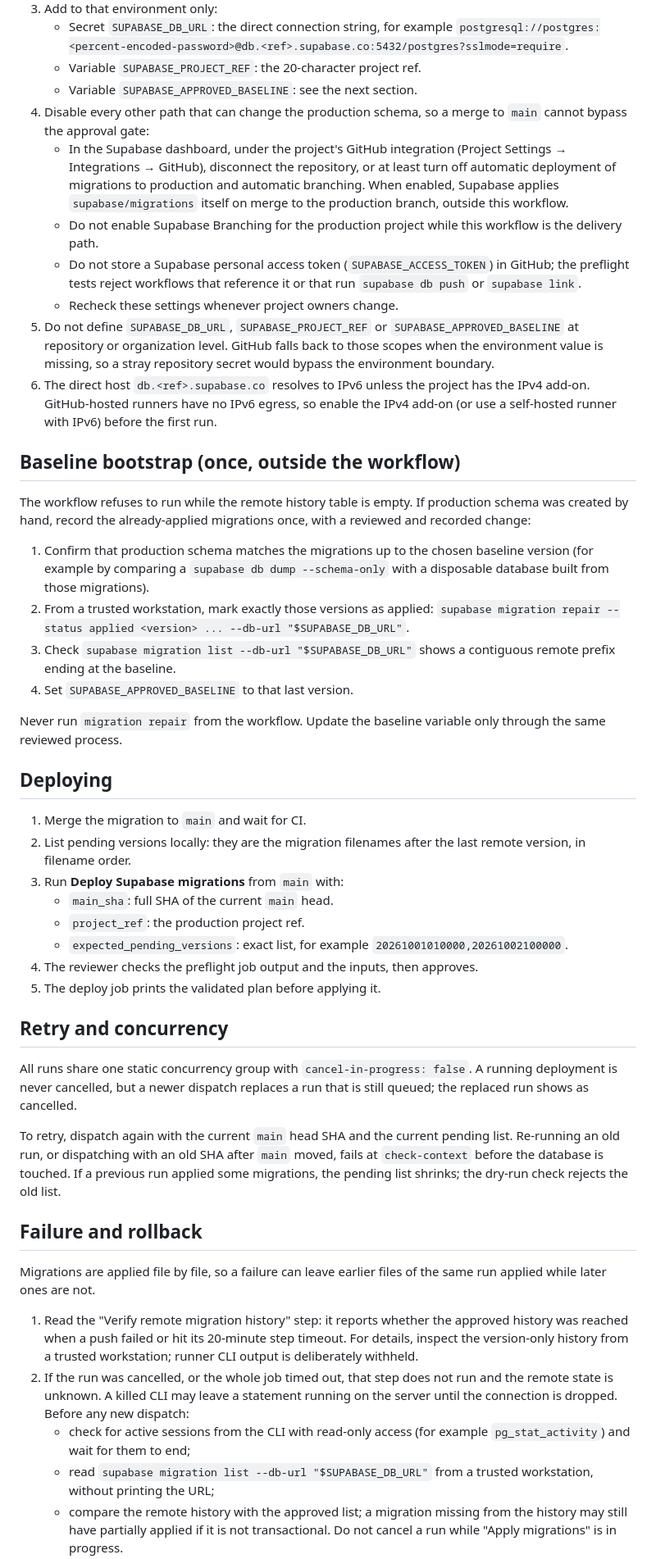
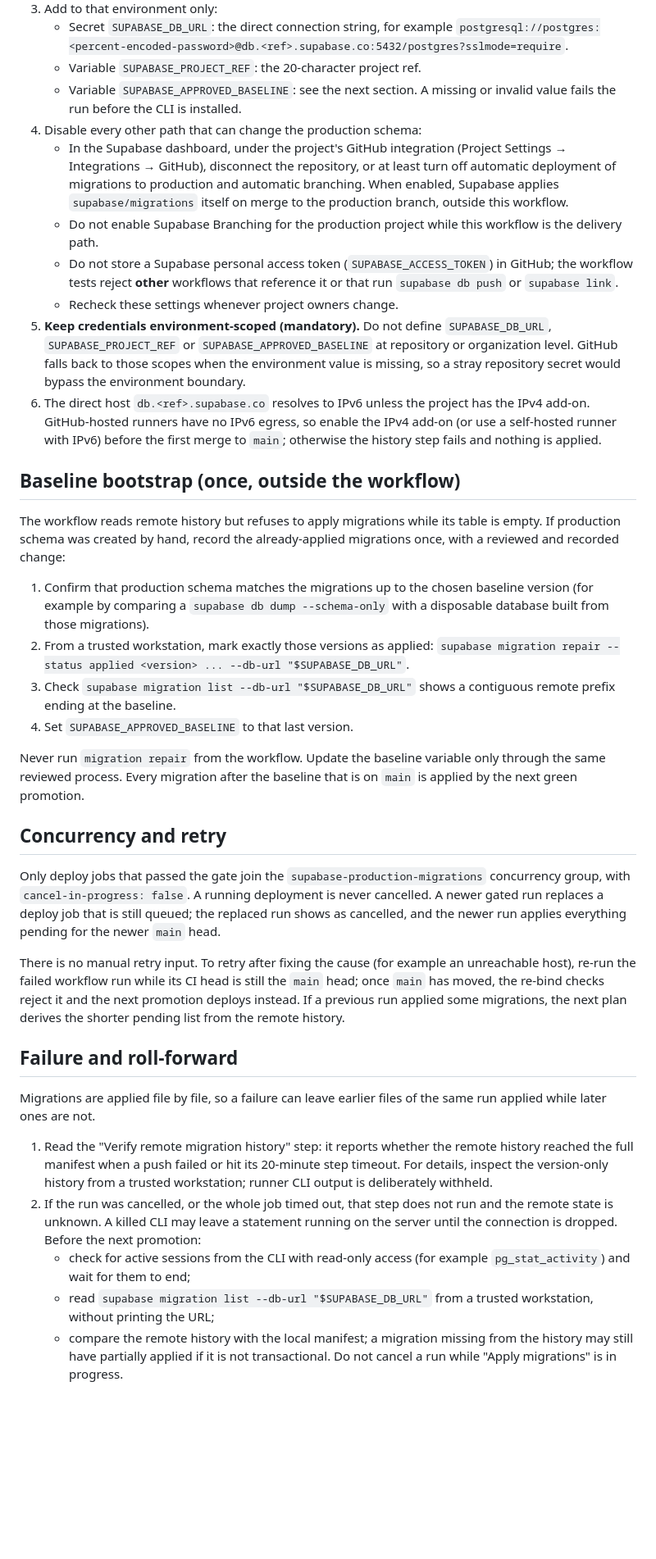
Before and after one commit to Incoders-Tools/zonar-hub-api, a Markdown page: supabase/README-migration-delivery.md, the part around one of its changes. Shown at 82% size. GitHub-like rendering; blank space fills up the shorter version.

```diff
--- a/supabase/README-migration-delivery.md
+++ b/supabase/README-migration-delivery.md
@@ -88,8 +129,8 @@ enforce them, which is why manual dispatch is also required.
      `postgresql://postgres:<percent-encoded-password>@db.<ref>.supabase.co:5432/postgres?sslmode=require`.
    - Variable `SUPABASE_PROJECT_REF`: the 20-character project ref.
    - Variable `SUPABASE_APPROVED_BASELINE`: see the next section.
-4. Disable every other path that can change the production schema, so a merge to
-   `main` cannot bypass the approval gate:
+   A missing or invalid value fails the run before the CLI is installed.
+4. Disable every other path that can change the production schema:
    - In the Supabase dashboard, under the project's GitHub integration
      (Project Settings → Integrations → GitHub), disconnect the repository, or
      at least turn off automatic deployment of migrations to production and
@@ -98,21 +139,24 @@ enforce them, which is why manual dispatch is also required.
    - Do not enable Supabase Branching for the production project while this
      workflow is the delivery path.
    - Do not store a Supabase personal access token (`SUPABASE_ACCESS_TOKEN`) in
-     GitHub; the preflight tests reject workflows that reference it or that run
-     `supabase db push` or `supabase link`.
+     GitHub; the workflow tests reject **other** workflows that reference it or
+     that run `supabase db push` or `supabase link`.
    - Recheck these settings whenever project owners change.
-5. Do not define `SUPABASE_DB_URL`, `SUPABASE_PROJECT_REF` or
-   `SUPABASE_APPROVED_BASELINE` at repository or organization level. GitHub falls
+5. **Keep credentials environment-scoped (mandatory).** Do not define
+   `SUPABASE_DB_URL`, `SUPABASE_PROJECT_REF` or `SUPABASE_APPROVED_BASELINE` at
+   repository or organization level. GitHub falls
    back to those scopes when the environment value is missing, so a stray
    repository secret would bypass the environment boundary.
 6. The direct host `db.<ref>.supabase.co` resolves to IPv6 unless the project has
    the IPv4 add-on. GitHub-hosted runners have no IPv6 egress, so enable the IPv4
-   add-on (or use a self-hosted runner with IPv6) before the first run.
+   add-on (or use a self-hosted runner with IPv6) before the first merge to
+   `main`; otherwise the history step fails and nothing is applied.
 
 ## Baseline bootstrap (once, outside the workflow)
 
-The workflow refuses to run while the remote history table is empty. If
-production schema was created by hand, record the already-applied migrations
+The workflow reads remote history but refuses to apply migrations while its
+table is empty. If production schema was created by hand, record the
+already-applied migrations
 once, with a reviewed and recorded change:
 
 1. Confirm that production schema matches the migrations up to the chosen
@@ -125,51 +169,41 @@ once, with a reviewed and recorded change:
 4. Set `SUPABASE_APPROVED_BASELINE` to that last version.
 
 Never run `migration repair` from the workflow. Update the baseline variable
-only through the same reviewed process.
+only through the same reviewed process. Every migration after the baseline that
+is on `main` is applied by the next green promotion.
 
-## Deploying
+## Concurrency and retry
 
-1. Merge the migration to `main` and wait for CI.
-2. List pending versions locally: they are the migration filenames after the
-   last remote version, in filename order.
-3. Run **Deploy Supabase migrations** from `main` with:
-   - `main_sha`: full SHA of the current `main` head.
-   - `project_ref`: the production project ref.
-   - `expected_pending_versions`: exact list, for example
-     `20261001010000,20261002100000`.
-4. The reviewer checks the preflight job output and the inputs, then approves.
-5. The deploy job prints the validated plan before applying it.
+Only deploy jobs that passed the gate join the `supabase-production-migrations`
+concurrency group, with `cancel-in-progress: false`. A running deployment is
+never cancelled. A newer gated run replaces a deploy job that is still queued;
+the replaced run shows as cancelled, and the newer run applies everything
+pending for the newer `main` head.
 
-## Retry and concurrency
+There is no manual retry input. To retry after fixing the cause (for example an
+unreachable host), re-run the failed workflow run while its CI head is still the
+`main` head; once `main` has moved, the re-bind checks reject it and the next
+promotion deploys instead. If a previous run applied some migrations, the next
+plan derives the shorter pending list from the remote history.
 
-All runs share one static concurrency group with `cancel-in-progress: false`.
-A running deployment is never cancelled, but a newer dispatch replaces a run that
-is still queued; the replaced run shows as cancelled.
-
-To retry, dispatch again with the current `main` head SHA and the current pending
-list. Re-running an old run, or dispatching with an old SHA after `main` moved,
-fails at `check-context` before the database is touched. If a previous run
-applied some migrations, the pending list shrinks; the dry-run check rejects the
-old list.
-
-## Failure and rollback
+## Failure and roll-forward
 
 Migrations are applied file by file, so a failure can leave earlier files of
 the same run applied while later ones are not.
 
 1. Read the "Verify remote migration history" step: it reports whether the
-   approved history was reached when a push failed or hit its 20-minute step
-   timeout. For details, inspect the version-only history from a trusted
-   workstation; runner CLI output is deliberately withheld.
+   remote history reached the full manifest when a push failed or hit its
+   20-minute step timeout. For details, inspect the version-only history from a
+   trusted workstation; runner CLI output is deliberately withheld.
 2. If the run was cancelled, or the whole job timed out, that step does not
    run and the remote state is unknown. A killed CLI may leave a statement
-   running on the server until the connection is dropped. Before any new
-   dispatch:
+   running on the server until the connection is dropped. Before the next
+   promotion:
    - check for active sessions from the CLI with read-only access (for example
      `pg_stat_activity`) and wait for them to end;
    - read `supabase migration list --db-url "$SUPABASE_DB_URL"` from a trusted
      workstation, without printing the URL;
-   - compare the remote history with the approved list; a migration missing
+   - compare the remote history with the local manifest; a migration missing
      from the history may still have partially applied if it is not
      transactional.
    Do not cancel a run while "Apply migrations" is in progress.
```
Also changed, not shown: other parts of supabase/README-migration-delivery.md (+100 -50 lines), odd/tasks/supabase-migration-delivery.md (+7 -7 lines).
